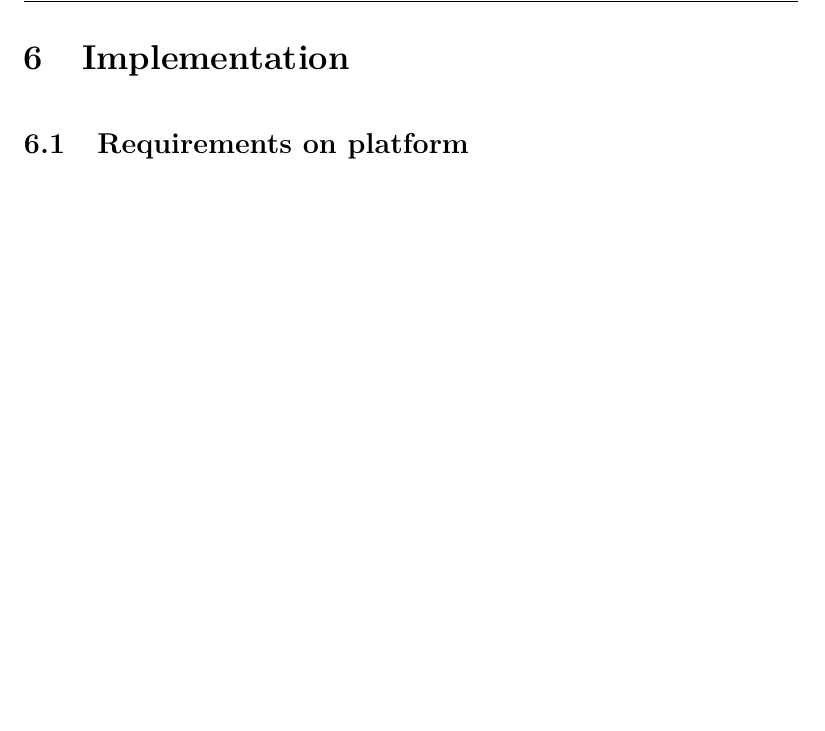
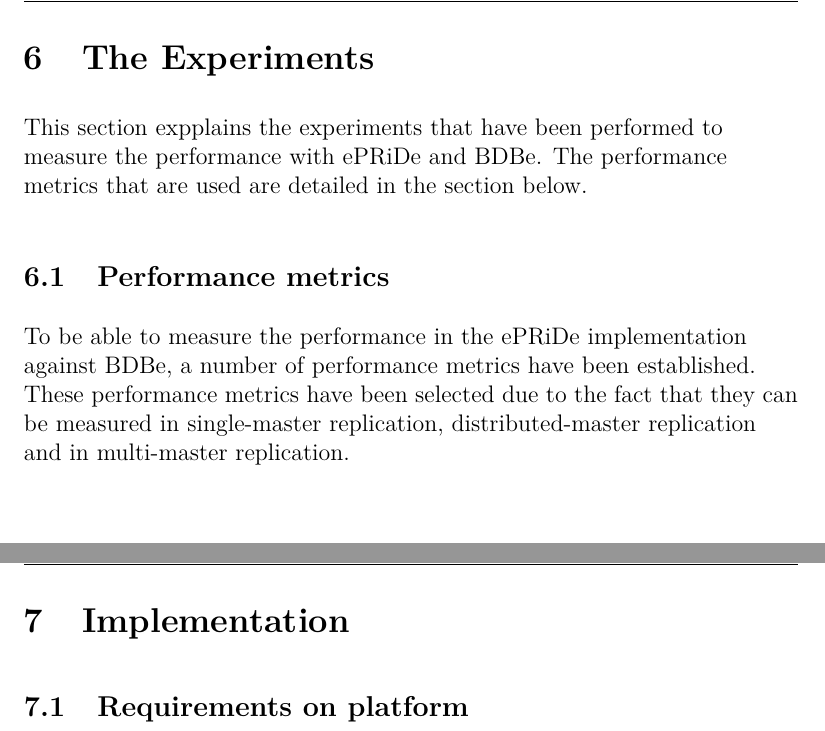
Before and after one commit to johangrahn/fyp, a LaTeX thesis (thesis.tex, which reads experiments.tex): part of page 20 of 21 before the commit and two parts of pages 20 and 21 of 22 after it, the two joined at a grey line, cut at the place of the change, the shorter picture padded with empty space. Compiled offline with pdfLaTeX.

Commit message:
First draft of experiemnts

```diff
--- a/experiments.tex
+++ b/experiments.tex
@@ -0,0 +1,12 @@
+%!TEX root = /Users/high/Documents/School/Thesis/report/thesis.tex
+\section{The Experiments} % (fold)
+\label{sec:experiments}
+
+This section expplains the experiments that have been performed to measure the performance with ePRiDe and BDBe. The performance metrics that are used are detailed in the section below.
+% section the_experiments (end)
+
+\subsection{Performance metrics} % (fold)
+\label{sub:experiments_performance_metrics}
+
+To be able to measure the performance in the ePRiDe implementation against BDBe, a number of performance metrics have been established. These performance metrics have been selected due to the fact that they can be measured in single-master replication, distributed-master replication and in multi-master replication.
+% subsection performance_metrics (end)
--- a/thesis.tex
+++ b/thesis.tex
@@ -71,7 +71,8 @@
 \newpage
 \input{architecture}
 \newpage
-
+\input{experiments}
+\newpage
 
 \section{Implementation} % (fold)
 \label{sec:implementation}
```
